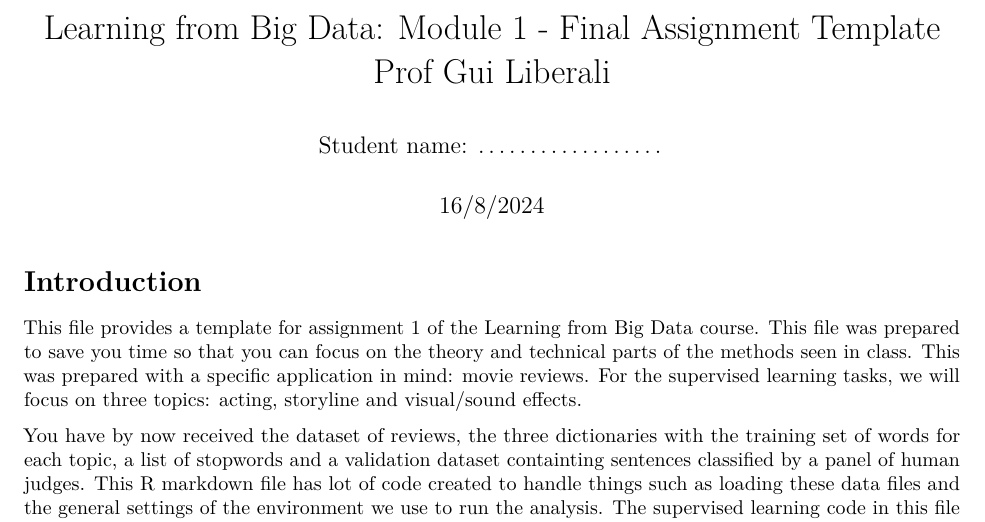
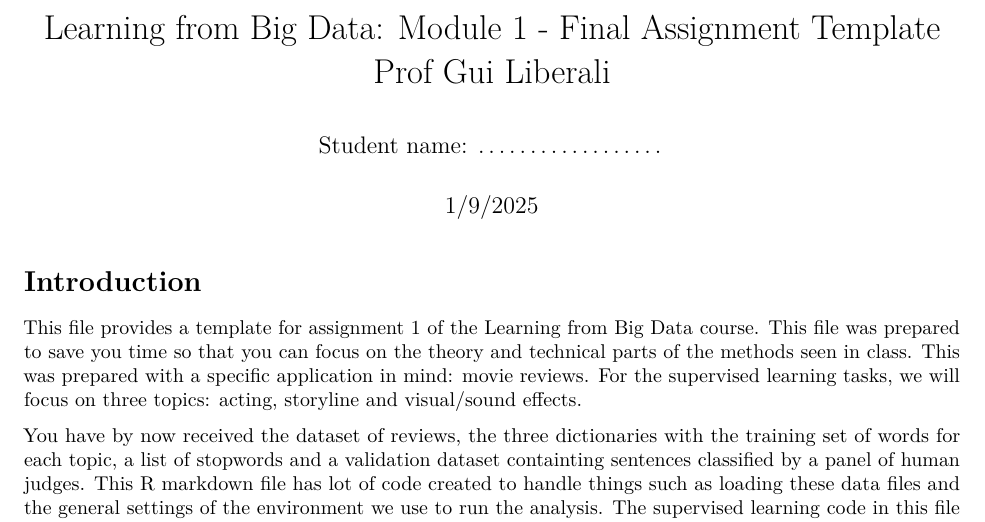
Before and after one commit to guiliberali/Learning-from-Big-Data, an R Markdown document (assigments/Assignment 1/Step 3 - Assignment_1_ERNANUMBER.Rmd): part of page 1 of 8, cut so that both start at the same text. Rendered offline with R 4.5, knitr and Pandoc, then LaTeX, with nearby package versions; some code elsewhere in the file could not run offline.

Commit message:
Update Step 3 - Assignment_1_ERNANUMBER.Rmd

```diff
--- a/assigments/Assignment 1/Step 3 - Assignment_1_ERNANUMBER.Rmd
+++ b/assigments/Assignment 1/Step 3 - Assignment_1_ERNANUMBER.Rmd
@@ -1,7 +1,7 @@
 ---
 title: "Learning from Big Data: Module 1 - Final Assignment Template  Prof Gui Liberali"
 author: "Student name: ..................              "
-date: "16/8/2024"
+date: "1/9/2025"
 output:
   pdf_document:
     fig_caption: yes
```
